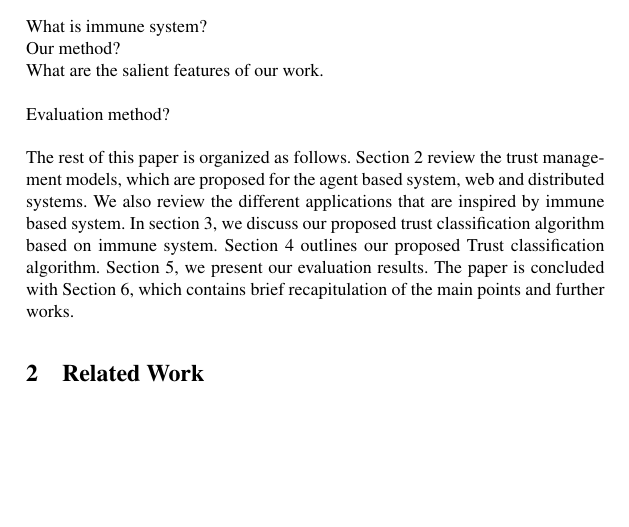
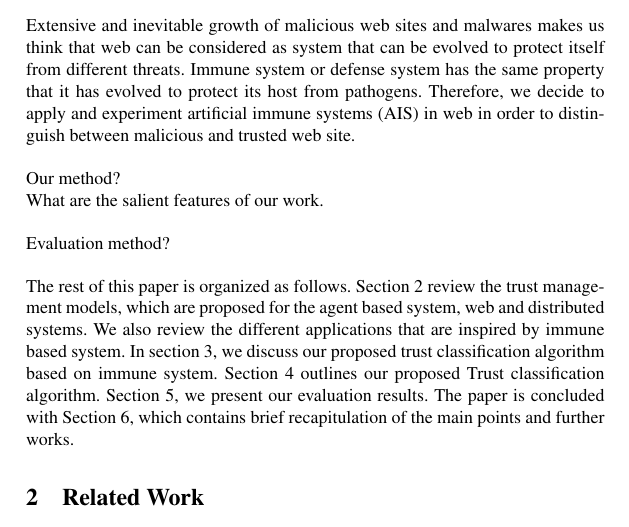
Before and after one commit to xzhou/aistrust, a LaTeX paper (paper/document.tex): part of page 2 of 5, cut at the place of the change, the shorter picture padded with empty space. Compiled offline with pdfLaTeX.

Commit message:
intro update

```diff
--- a/paper/document.tex
+++ b/paper/document.tex
@@ -58,7 +58,9 @@ In this paper, we focused on deciding about the trustworthiness of web pages fro
 
 Most of the trust management models for web and distributed systems can be categorized in to reputation based trust management, policy based trust management and trust negotiation system.  There are several approaches that apply machine-learning technique to compute trust in agent-based system.  We will cover these approaches in section 2. In this paper, we claim that trust can be studied as multi-level classification problem.  We develop and evaluate a binary classification algorithm based on immune system that categorized web pages in to malicious and trusted sites.  Experimentation multi-level classification algorithm is work in progress. Multi-level classification provides us a way to have different level of trust for each web page. Moreover, we can model attribute-based trust management \cite{mitchel} with Multi-level classification. \\
 
-What is immune system?\\
+Extensive and inevitable growth of malicious web sites and malwares makes us think that web can be considered as system that can be evolved to protect itself from different threats.  Immune system or defense system has the same property that it has evolved to protect its host from pathogens.
+Therefore, we decide to apply and experiment artificial immune systems (AIS) in web in order to distinguish between malicious and trusted web site.\\
+
 Our method?\\
 What are the salient features of our work.\\
 
```
